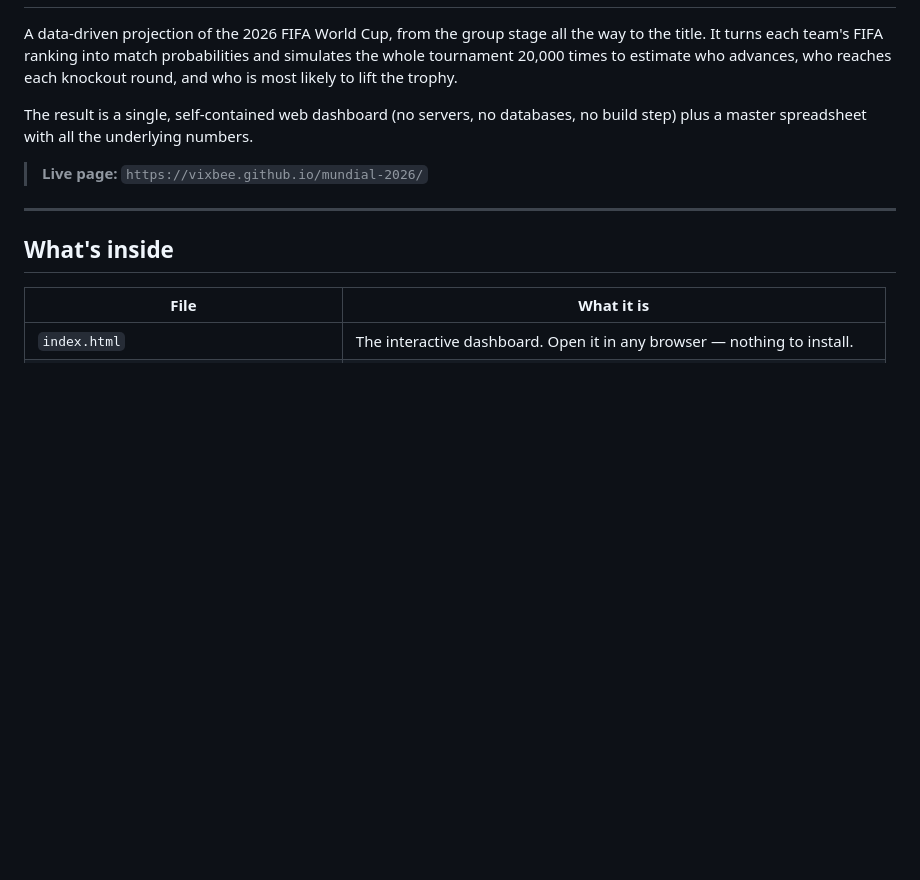
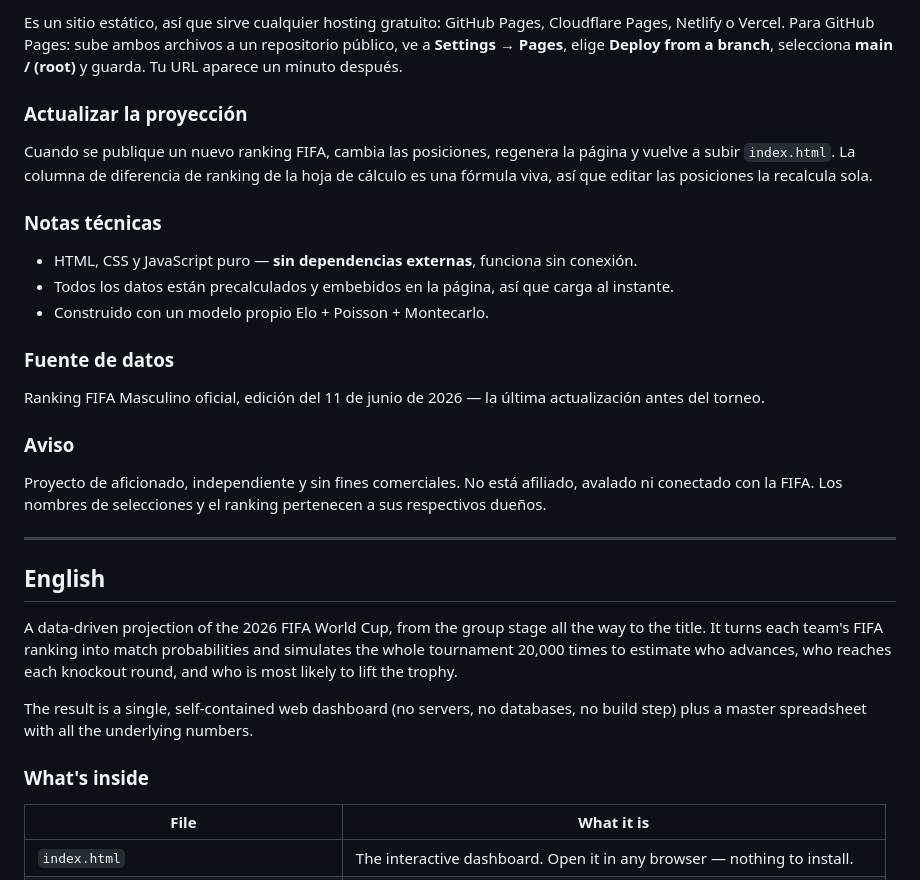
Before and after one commit to vixbee/mundial-2026, a Markdown page: README.md, the part around one of its changes. Drawn GitHub-style; blank space fills up the shorter version.

Commit message:
Update README with Spanish translation and details

```diff
--- a/README.md
+++ b/README.md
@@ -2,14 +60,32 @@
+Es un sitio estático, así que sirve cualquier hosting gratuito: GitHub Pages, Cloudflare Pages, Netlify o Vercel. Para GitHub Pages: sube ambos archivos a un repositorio público, ve a **Settings → Pages**, elige **Deploy from a branch**, selecciona **main / (root)** y guarda. Tu URL aparece un minuto después.
+
+### Actualizar la proyección
+
+Cuando se publique un nuevo ranking FIFA, cambia las posiciones, regenera la página y vuelve a subir `index.html`. La columna de diferencia de ranking de la hoja de cálculo es una fórmula viva, así que editar las posiciones la recalcula sola.
+
+### Notas técnicas
+
+- HTML, CSS y JavaScript puro — **sin dependencias externas**, funciona sin conexión.
+- Todos los datos están precalculados y embebidos en la página, así que carga al instante.
+- Construido con un modelo propio Elo + Poisson + Montecarlo.
+
+### Fuente de datos
+
+Ranking FIFA Masculino oficial, edición del 11 de junio de 2026 — la última actualización antes del torneo.
+
+### Aviso
+
+Proyecto de aficionado, independiente y sin fines comerciales. No está afiliado, avalado ni conectado con la FIFA. Los nombres de selecciones y el ranking pertenecen a sus respectivos dueños.
+
+---
+
+## English
 
 A data-driven projection of the 2026 FIFA World Cup, from the group stage all the way to the title. It turns each team's FIFA ranking into match probabilities and simulates the whole tournament 20,000 times to estimate who advances, who reaches each knockout round, and who is most likely to lift the trophy.
 
 The result is a single, self-contained web dashboard (no servers, no databases, no build step) plus a master spreadsheet with all the underlying numbers.
 
-> **Live page:** `https://vixbee.github.io/mundial-2026/`
-
-
----
-
-## What's inside
+### What's inside
 
 | File | What it is |
 |------|------------|
```
Also changed, not shown: other parts of README.md (+66 -16 lines).
